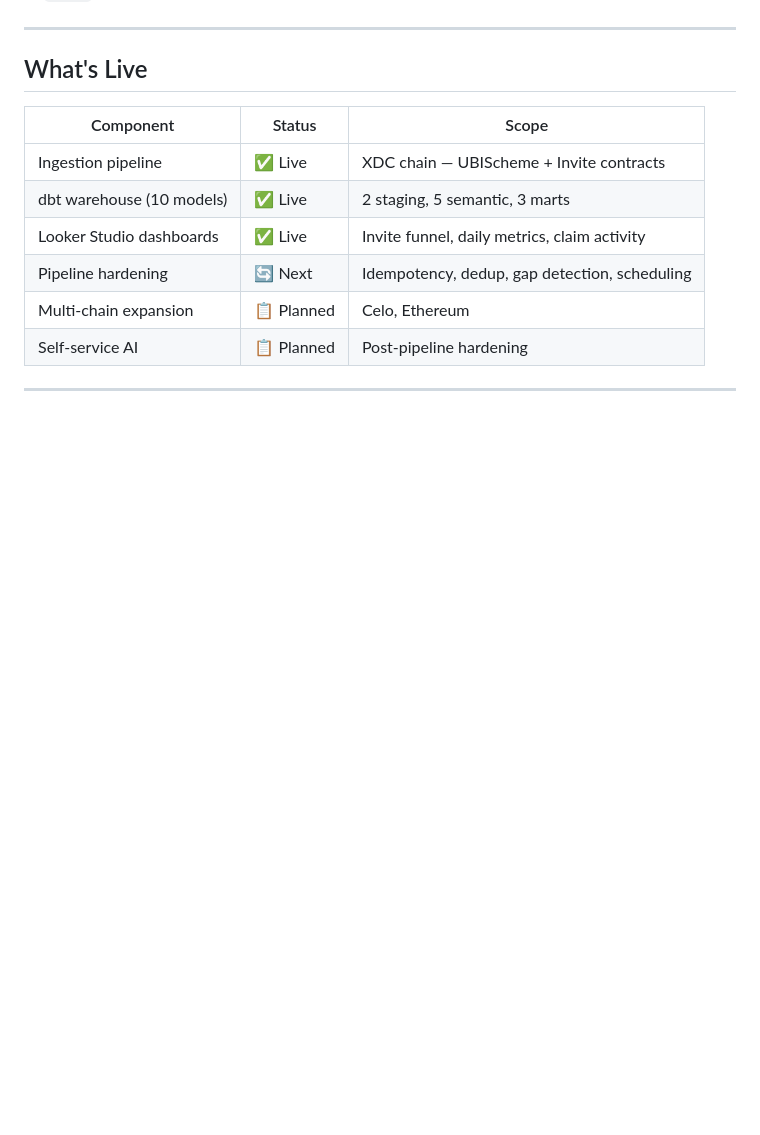
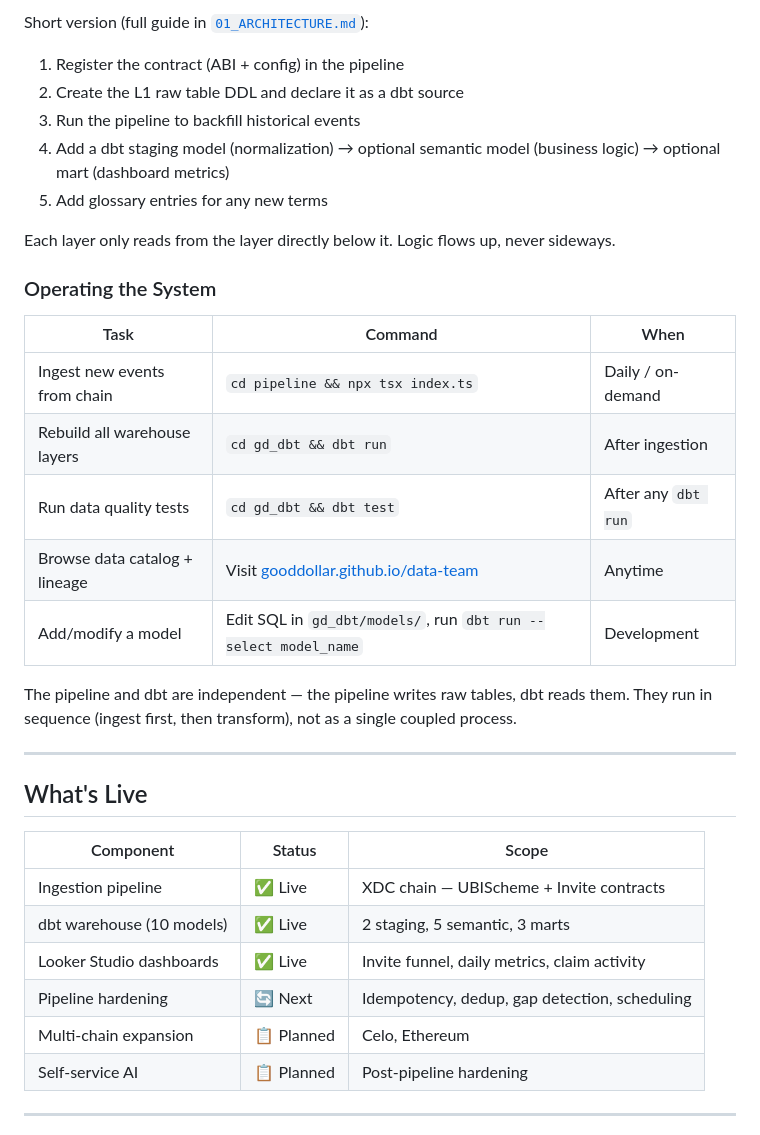
Before and after one commit to GoodDollar/data-team, a Markdown page: projects/onchain-analytics/README.md, the part around one of its changes. GitHub-like rendering; blank space fills up the shorter version.

```diff
--- a/projects/onchain-analytics/README.md
+++ b/projects/onchain-analytics/README.md
@@ -57,3 +87,24 @@ Documentation contracts, business glossary, and AI-readiness gates that every mo
+Short version (full guide in [`01_ARCHITECTURE.md`](docs/01_ARCHITECTURE.md)):
+
+1. Register the contract (ABI + config) in the pipeline
+2. Create the L1 raw table DDL and declare it as a dbt source
+3. Run the pipeline to backfill historical events
+4. Add a dbt staging model (normalization) → optional semantic model (business logic) → optional mart (dashboard metrics)
+5. Add glossary entries for any new terms
+
+Each layer only reads from the layer directly below it. Logic flows up, never sideways.
+
+### Operating the System
+
+| Task | Command | When |
+|---|---|---|
+| Ingest new events from chain | `cd pipeline && npx tsx index.ts` | Daily / on-demand |
+| Rebuild all warehouse layers | `cd gd_dbt && dbt run` | After ingestion |
+| Run data quality tests | `cd gd_dbt && dbt test` | After any `dbt run` |
+| Browse data catalog + lineage | Visit [gooddollar.github.io/data-team](https://gooddollar.github.io/data-team/) | Anytime |
+| Add/modify a model | Edit SQL in `gd_dbt/models/`, run `dbt run --select model_name` | Development |
+
+The pipeline and dbt are independent — the pipeline writes raw tables, dbt reads them. They run in sequence (ingest first, then transform), not as a single coupled process.
 
 ---
 
```
Also changed, not shown: other parts of projects/onchain-analytics/README.md (+30 -0 lines).
